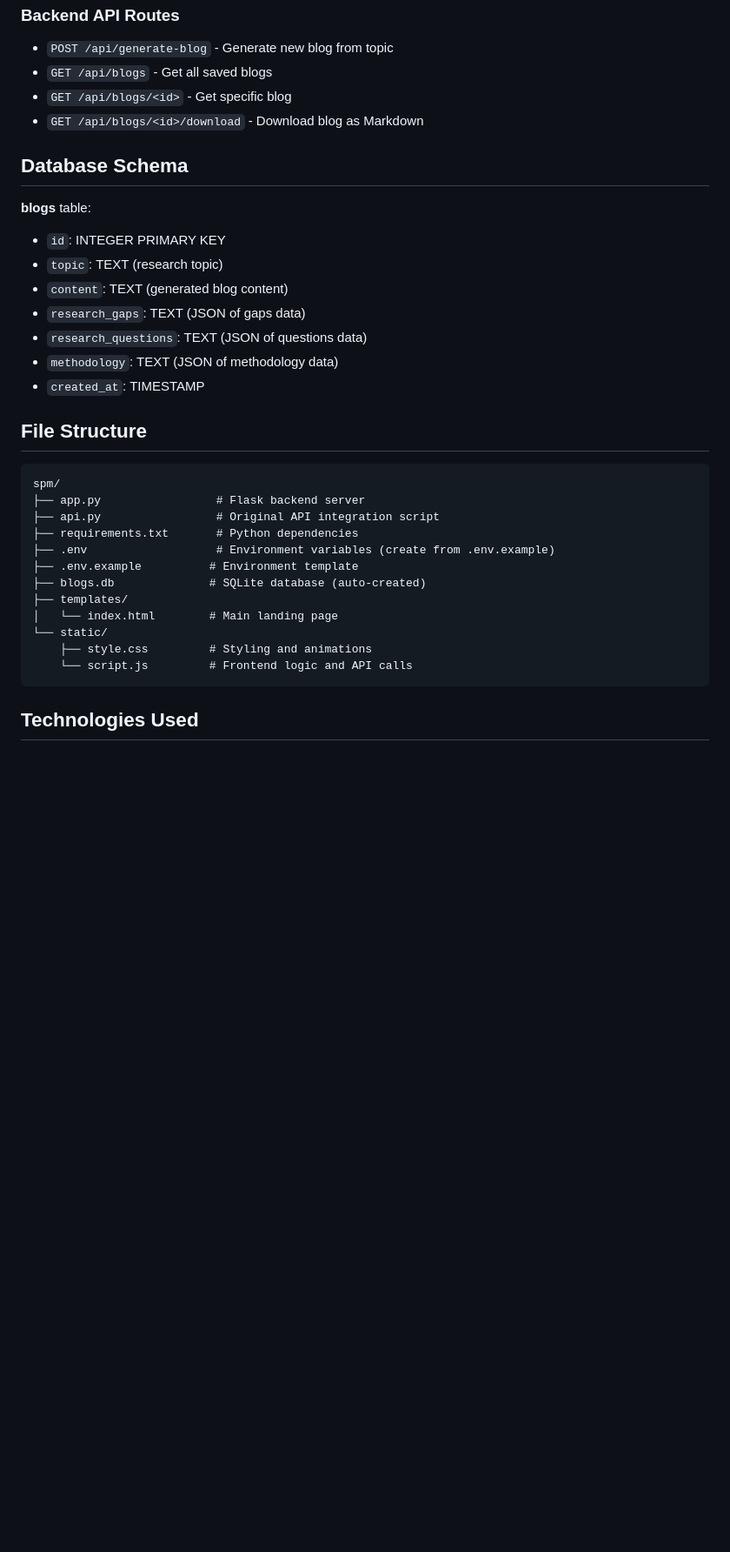
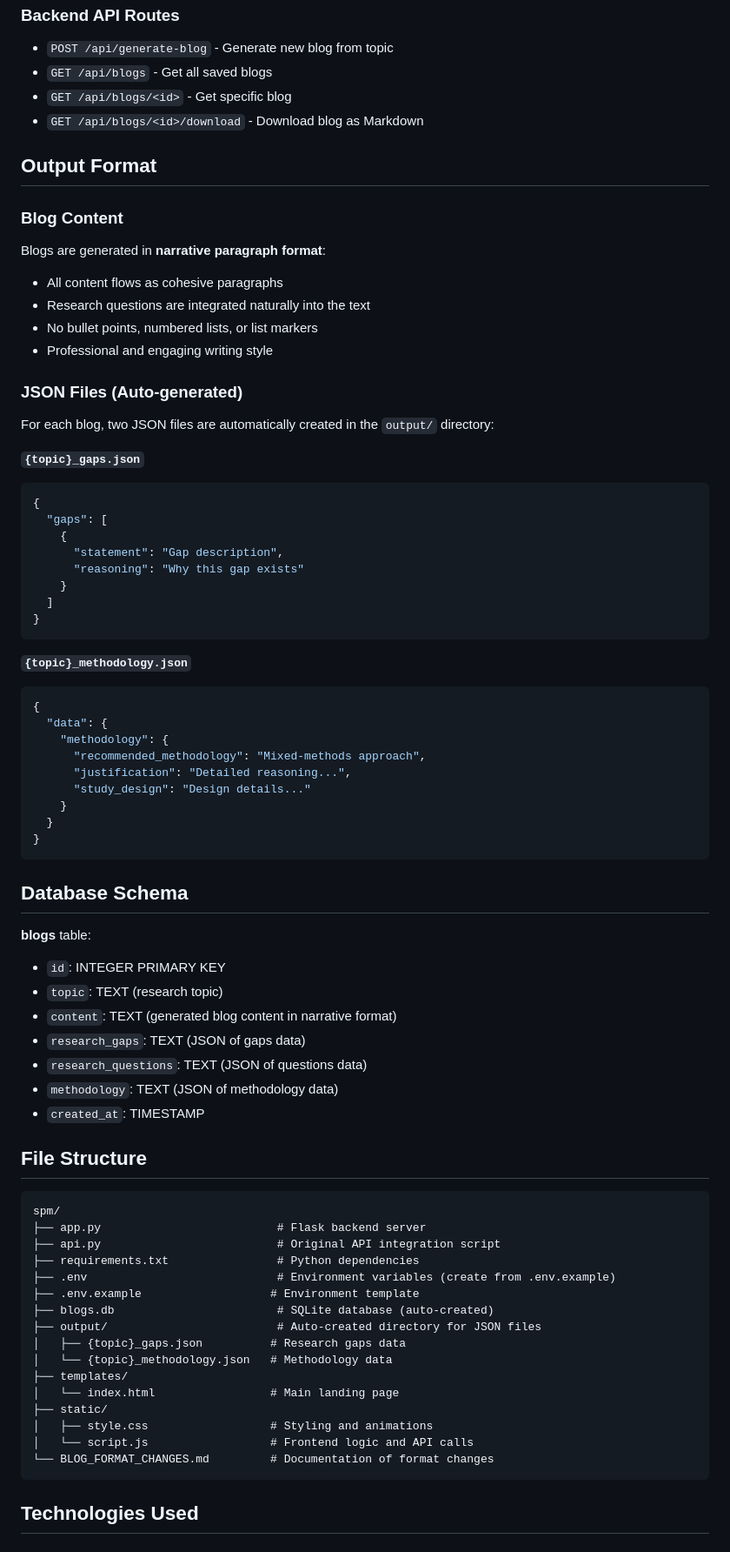
Before and after one commit to thesaherriaz/SPM-Groups-Project, a Markdown page: spm/README.md, the part around one of its changes. Shown at 87% size. Rendered like a GitHub page; blank space fills up the shorter version.

Commit message:
Readme added

````diff
--- a/spm/README.md
+++ b/spm/README.md
@@ -81,12 +87,49 @@ Navigate to: `http://localhost:3000`
 - `GET /api/blogs/<id>` - Get specific blog
 - `GET /api/blogs/<id>/download` - Download blog as Markdown
 
+## Output Format
+
+### Blog Content
+Blogs are generated in **narrative paragraph format**:
+- All content flows as cohesive paragraphs
+- Research questions are integrated naturally into the text
+- No bullet points, numbered lists, or list markers
+- Professional and engaging writing style
+
+### JSON Files (Auto-generated)
+For each blog, two JSON files are automatically created in the `output/` directory:
+
+**`{topic}_gaps.json`**
+```json
+{
+  "gaps": [
+    {
+      "statement": "Gap description",
+      "reasoning": "Why this gap exists"
+    }
+  ]
+}
+```
+
+**`{topic}_methodology.json`**
+```json
+{
+  "data": {
+    "methodology": {
+      "recommended_methodology": "Mixed-methods approach",
+      "justification": "Detailed reasoning...",
+      "study_design": "Design details..."
+    }
+  }
+}
+```
+
 ## Database Schema
 
 **blogs** table:
 - `id`: INTEGER PRIMARY KEY
 - `topic`: TEXT (research topic)
-- `content`: TEXT (generated blog content)
+- `content`: TEXT (generated blog content in narrative format)
 - `research_gaps`: TEXT (JSON of gaps data)
 - `research_questions`: TEXT (JSON of questions data)
 - `methodology`: TEXT (JSON of methodology data)
@@ -96,17 +139,21 @@ Navigate to: `http://localhost:3000`
 
 ```
 spm/
-├── app.py                 # Flask backend server
-├── api.py                 # Original API integration script
-├── requirements.txt       # Python dependencies
-├── .env                   # Environment variables (create from .env.example)
-├── .env.example          # Environment template
-├── blogs.db              # SQLite database (auto-created)
+├── app.py                          # Flask backend server
+├── api.py                          # Original API integration script
+├── requirements.txt                # Python dependencies
+├── .env                            # Environment variables (create from .env.example)
+├── .env.example                   # Environment template
+├── blogs.db                        # SQLite database (auto-created)
+├── output/                         # Auto-created directory for JSON files
+│   ├── {topic}_gaps.json          # Research gaps data
+│   └── {topic}_methodology.json   # Methodology data
 ├── templates/
-│   └── index.html        # Main landing page
-└── static/
-    ├── style.css         # Styling and animations
-    └── script.js         # Frontend logic and API calls
+│   └── index.html                 # Main landing page
+├── static/
+│   ├── style.css                  # Styling and animations
+│   └── script.js                  # Frontend logic and API calls
+└── BLOG_FORMAT_CHANGES.md         # Documentation of format changes
 ```
 
 ## Technologies Used
````
Also changed, not shown: other parts of spm/README.md (+32 -3 lines), README.md (added, +69 -0 lines).
